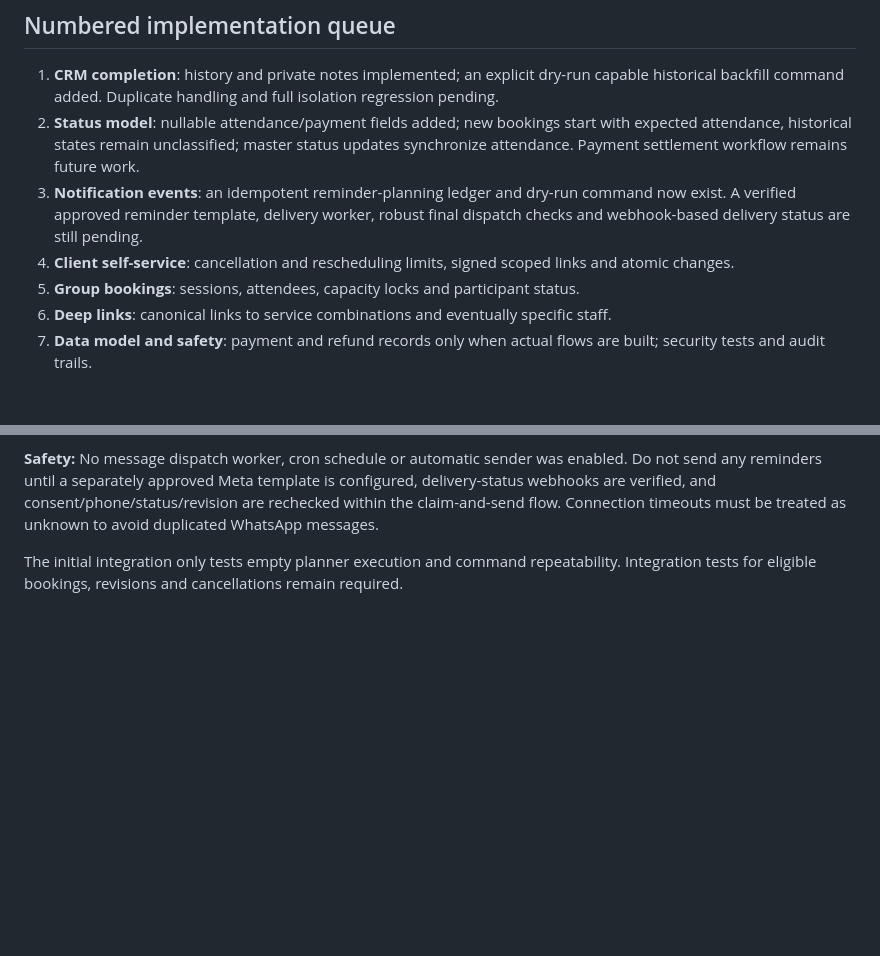
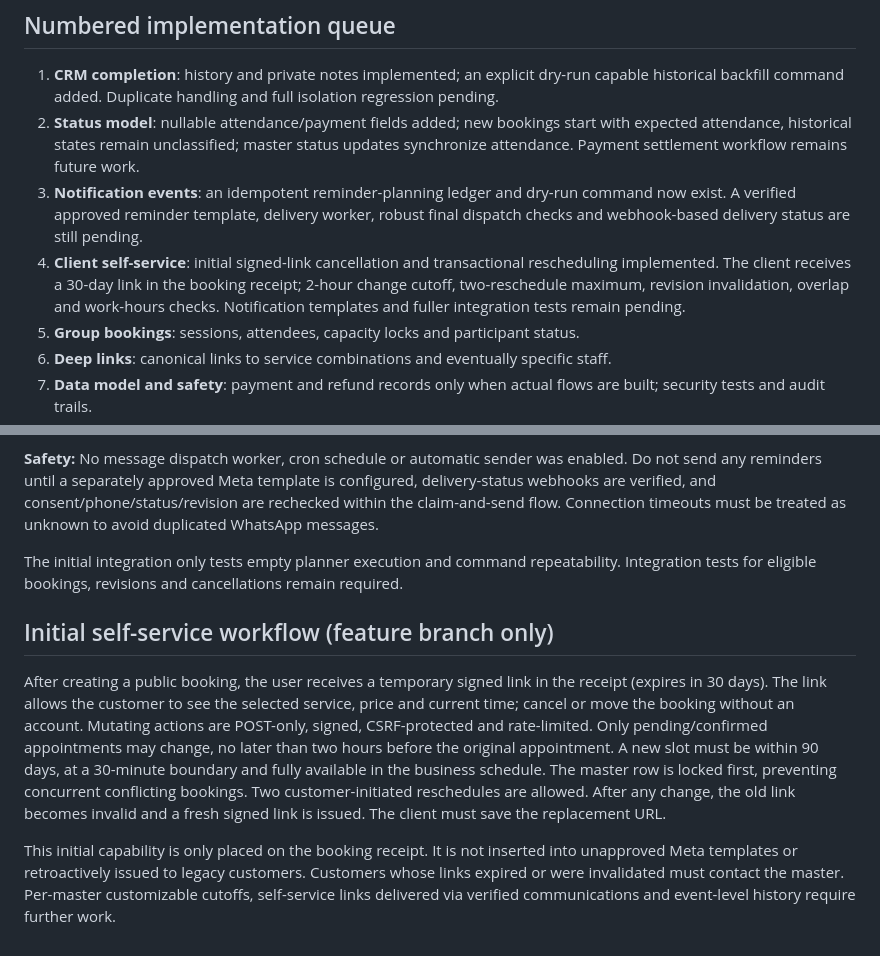
Before and after one commit to NOVAacc/master, a Markdown page: docs/bosh-booking-roadmap-2026-10.md, 2 parts joined by grey strips. Rendered like a GitHub page; blank space fills up the shorter version.

Commit message:
Document staged signed-link booking cancellation and rescheduling implementation

```diff
--- a/docs/bosh-booking-roadmap-2026-10.md
+++ b/docs/bosh-booking-roadmap-2026-10.md
@@ -7,7 +7,7 @@ This document defines the requested scope without implying that all modules are
 1. **CRM completion**: history and private notes implemented; an explicit dry-run capable historical backfill command added. Duplicate handling and full isolation regression pending.
 2. **Status model**: nullable attendance/payment fields added; new bookings start with expected attendance, historical states remain unclassified; master status updates synchronize attendance. Payment settlement workflow remains future work.
 3. **Notification events**: an idempotent reminder-planning ledger and dry-run command now exist. A verified approved reminder template, delivery worker, robust final dispatch checks and webhook-based delivery status are still pending.
-4. **Client self-service**: cancellation and rescheduling limits, signed scoped links and atomic changes.
+4. **Client self-service**: initial signed-link cancellation and transactional rescheduling implemented. The client receives a 30-day link in the booking receipt; 2-hour change cutoff, two-reschedule maximum, revision invalidation, overlap and work-hours checks. Notification templates and fuller integration tests remain pending.
 5. **Group bookings**: sessions, attendees, capacity locks and participant status.
 6. **Deep links**: canonical links to service combinations and eventually specific staff.
 7. **Data model and safety**: payment and refund records only when actual flows are built; security tests and audit trails.
@@ -64,3 +64,10 @@ Eligibility requires client WhatsApp consent, confirmed booking, a valid phone a
 **Safety:** No message dispatch worker, cron schedule or automatic sender was enabled. Do not send any reminders until a separately approved Meta template is configured, delivery-status webhooks are verified, and consent/phone/status/revision are rechecked within the claim-and-send flow. Connection timeouts must be treated as unknown to avoid duplicated WhatsApp messages.
 
 The initial integration only tests empty planner execution and command repeatability. Integration tests for eligible bookings, revisions and cancellations remain required.
+
+
+## Initial self-service workflow (feature branch only)
+
+After creating a public booking, the user receives a temporary signed link in the receipt (expires in 30 days). The link allows the customer to see the selected service, price and current time; cancel or move the booking without an account. Mutating actions are POST-only, signed, CSRF-protected and rate-limited. Only pending/confirmed appointments may change, no later than two hours before the original appointment. A new slot must be within 90 days, at a 30-minute boundary and fully available in the business schedule. The master row is locked first, preventing concurrent conflicting bookings. Two customer-initiated reschedules are allowed. After any change, the old link becomes invalid and a fresh signed link is issued. The client must save the replacement URL.
+
+This initial capability is only placed on the booking receipt. It is not inserted into unapproved Meta templates or retroactively issued to legacy customers. Customers whose links expired or were invalidated must contact the master. Per-master customizable cutoffs, self-service links delivered via verified communications and event-level history require further work.
```
